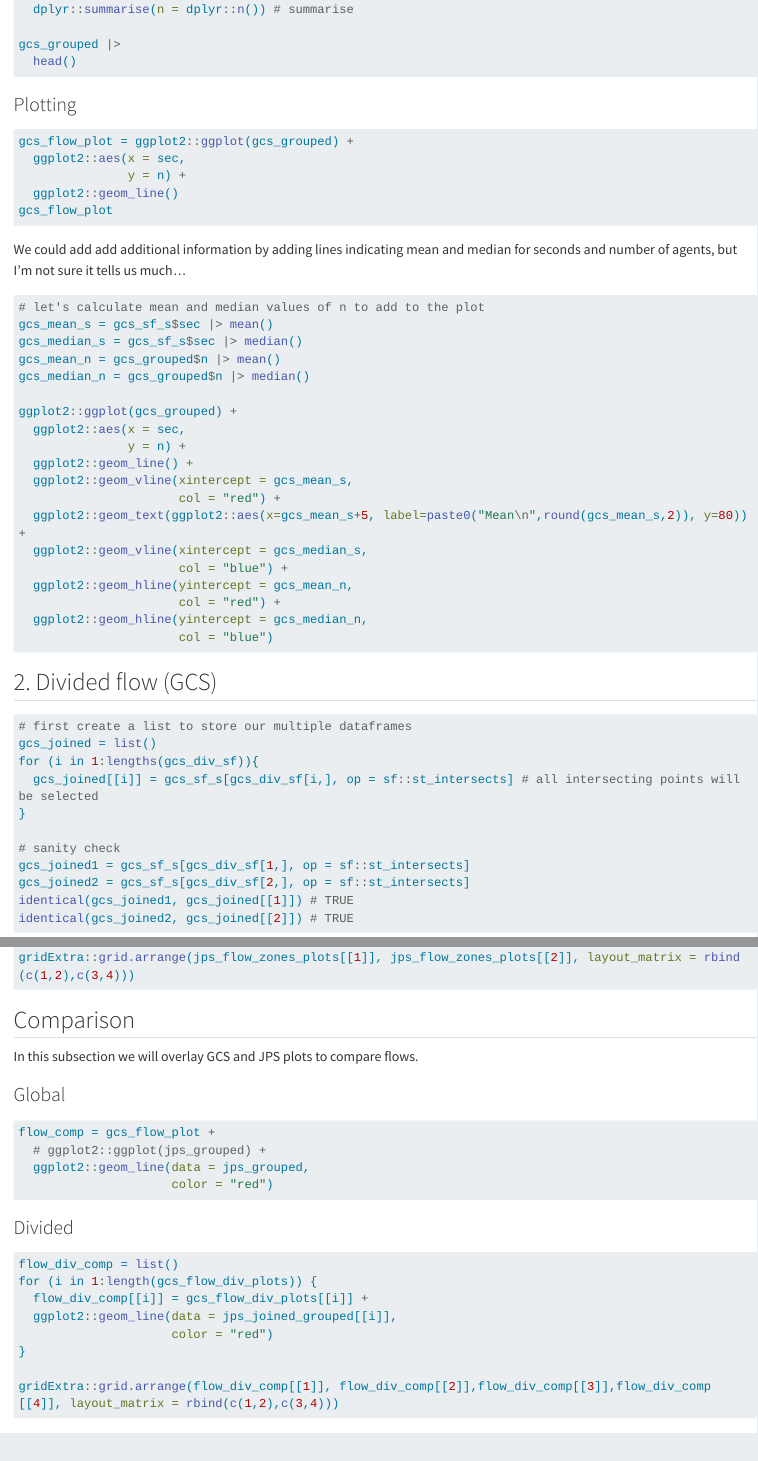
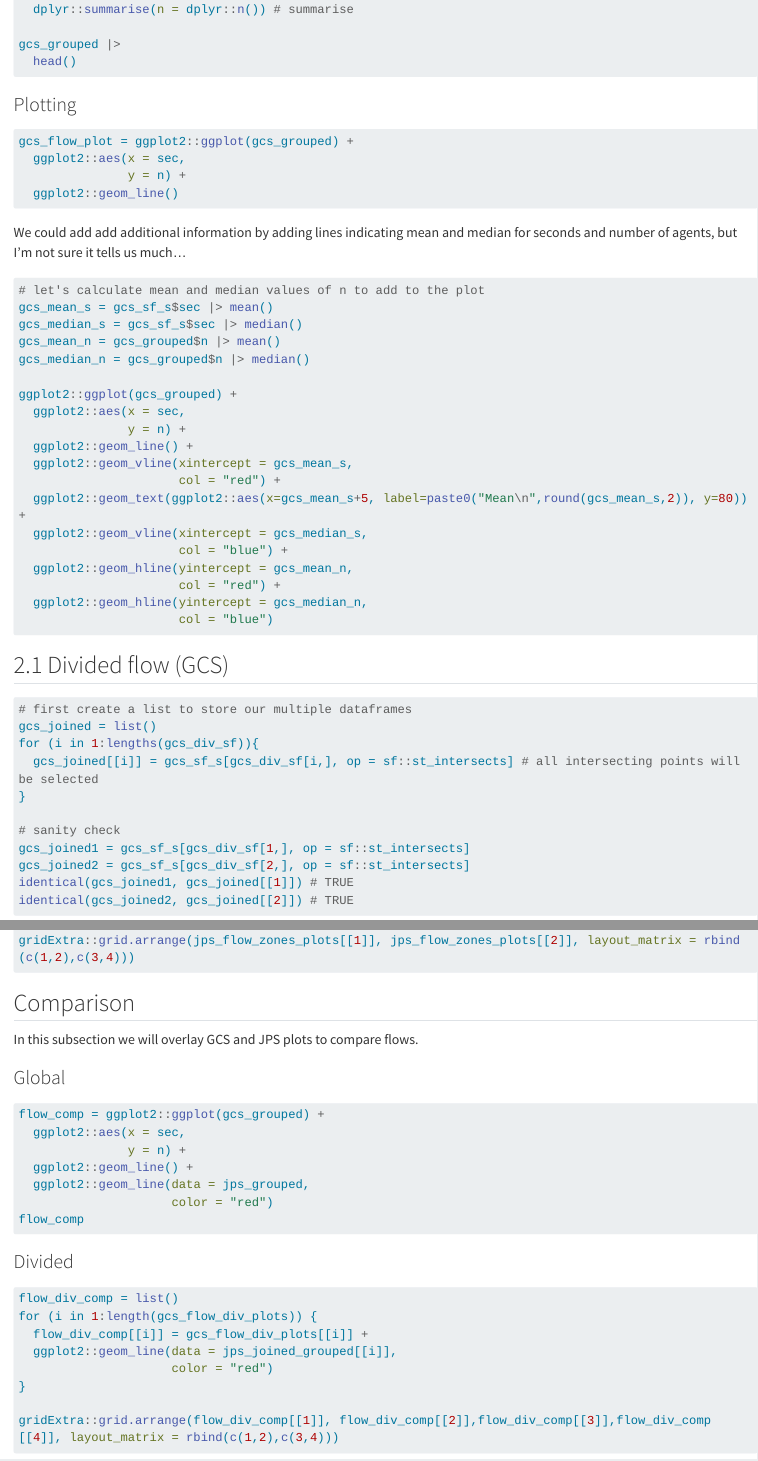
Before and after one commit to GretaTimaite/gcs_jps, a Quarto document (flow.qmd): the page in a window 1100 px wide, from 330 px down, and a second part further down, joined at a grey line. Rendered offline with R 4.5, knitr and Pandoc in place of Quarto, with nearby package versions; long lines of code are wrapped.

Commit message:
fix error

````diff
--- a/flow.qmd
+++ b/flow.qmd
@@ -25,7 +25,6 @@ gcs_flow_plot = ggplot2::ggplot(gcs_grouped) +
   ggplot2::aes(x = sec,
                y = n) +
   ggplot2::geom_line()
-gcs_flow_plot
 ```
 
 
@@ -54,7 +53,7 @@ ggplot2::ggplot(gcs_grouped) +
 ```
 
 
-## 2. Divided flow  (GCS)
+## 2.1 Divided flow  (GCS)
 
 ```{r, eval=FALSE}
 # first create a list to store our multiple dataframes
@@ -290,11 +289,13 @@ In this subsection we will overlay GCS and JPS plots to compare flows.
 ### Global
 
 ```{r, eval = F}
-flow_comp = gcs_flow_plot +
-  # ggplot2::ggplot(jps_grouped) +
+flow_comp = ggplot2::ggplot(gcs_grouped) +
+  ggplot2::aes(x = sec,
+               y = n) +
+  ggplot2::geom_line() +
   ggplot2::geom_line(data = jps_grouped,
                      color = "red")
-
+flow_comp
 ```
 
 ### Divided
````
Also changed, not shown: flow.qmd (10 more changed lines).
